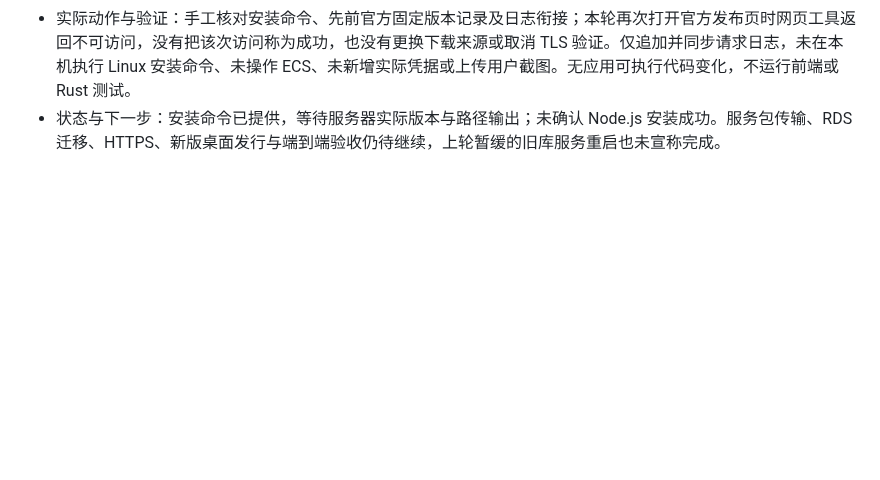
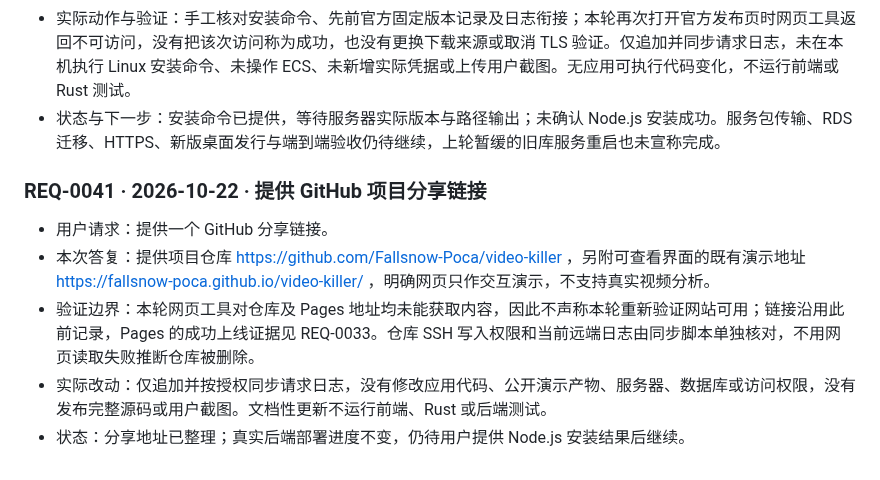
Before and after one commit to Fallsnow-Poca/video-killer, a Markdown page: REQUEST_LOG.md, the part around the change. Drawn GitHub-style; blank space fills up the shorter version.

Commit message:
docs: synchronize public request log and approved homepage screenshot

```diff
--- a/REQUEST_LOG.md
+++ b/REQUEST_LOG.md
@@ -469,3 +469,11 @@
 - 安装范围：安装至独立 /opt/node-v22.23.4-linux-x64，通过 /usr/local/bin 的 node、npm、npx 链接使用。安装前拒绝既有命令、同名目标或悬空链接，避免覆盖原安装；成功后输出 Node/npm 版本及 Node 路径。后续服务单元须匹配该实际路径，不能继续假定 Node 位于 /usr/bin/node。
 - 实际动作与验证：手工核对安装命令、先前官方固定版本记录及日志衔接；本轮再次打开官方发布页时网页工具返回不可访问，没有把该次访问称为成功，也没有更换下载来源或取消 TLS 验证。仅追加并同步请求日志，未在本机执行 Linux 安装命令、未操作 ECS、未新增实际凭据或上传用户截图。无应用可执行代码变化，不运行前端或 Rust 测试。
 - 状态与下一步：安装命令已提供，等待服务器实际版本与路径输出；未确认 Node.js 安装成功。服务包传输、RDS 迁移、HTTPS、新版桌面发行与端到端验收仍待继续，上轮暂缓的旧库服务重启也未宣称完成。
+
+### REQ-0041 · 2026-10-22 · 提供 GitHub 项目分享链接
+
+- 用户请求：提供一个 GitHub 分享链接。
+- 本次答复：提供项目仓库 https://github.com/Fallsnow-Poca/video-killer ，另附可查看界面的既有演示地址 https://fallsnow-poca.github.io/video-killer/ ，明确网页只作交互演示，不支持真实视频分析。
+- 验证边界：本轮网页工具对仓库及 Pages 地址均未能获取内容，因此不声称本轮重新验证网站可用；链接沿用此前记录，Pages 的成功上线证据见 REQ-0033。仓库 SSH 写入权限和当前远端日志由同步脚本单独核对，不用网页读取失败推断仓库被删除。
+- 实际改动：仅追加并按授权同步请求日志，没有修改应用代码、公开演示产物、服务器、数据库或访问权限，没有发布完整源码或用户截图。文档性更新不运行前端、Rust 或后端测试。
+- 状态：分享地址已整理；真实后端部署进度不变，仍待用户提供 Node.js 安装结果后继续。
```
